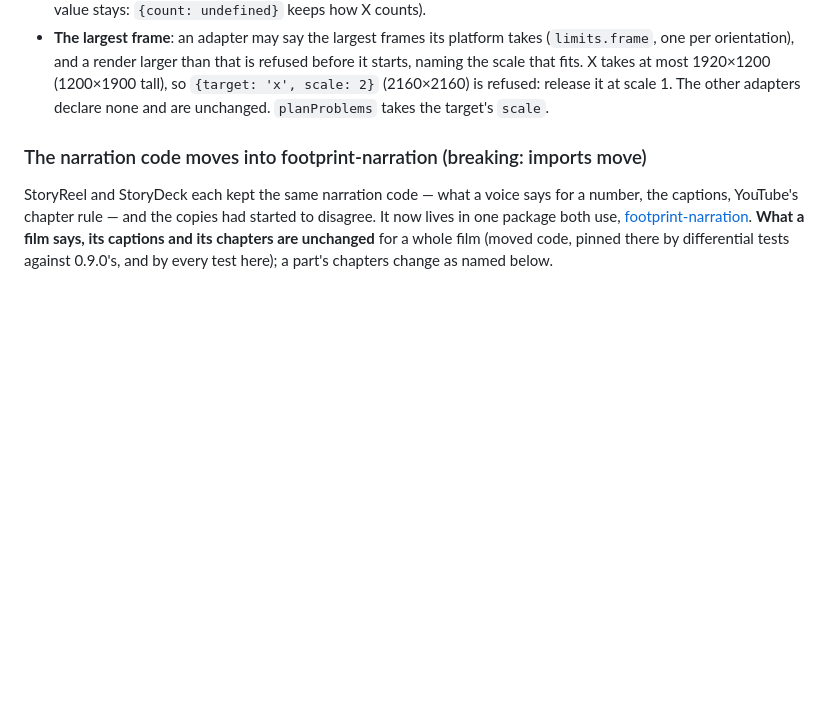
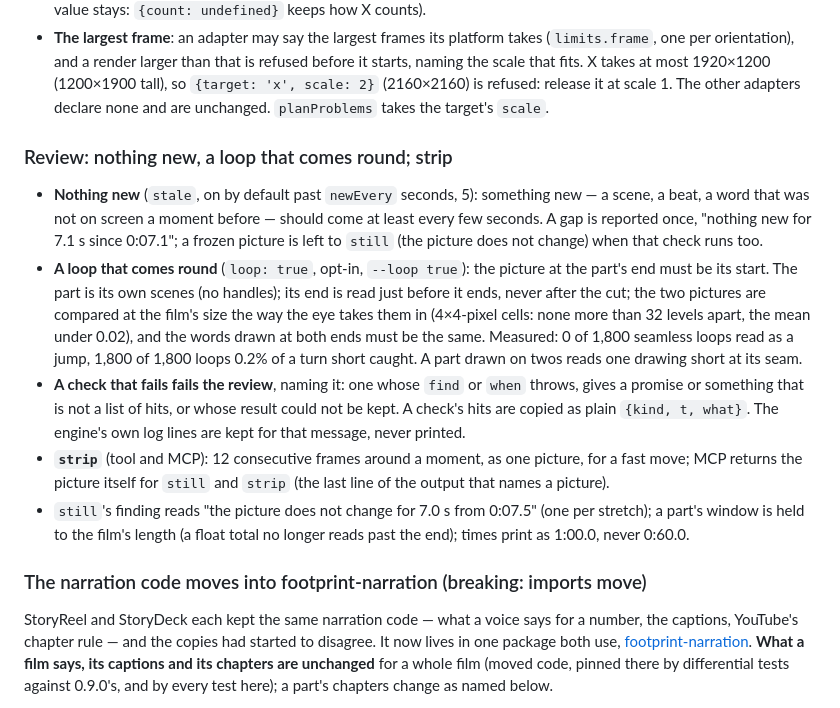
Before and after one commit to footprintjs/storyreel, a Markdown page: CHANGELOG.md, the part around the change. Drawn GitHub-style; blank space fills up the shorter version.

Commit message:
Changelog: the review's nothing-new and loop checks, strip
Co-Authored-By: Claude Opus 5.5 (1M context) <noreply@anthropic.com>

```diff
--- a/CHANGELOG.md
+++ b/CHANGELOG.md
@@ -28,6 +28,24 @@
   orientation), and a render larger than that is refused before it starts, naming the scale that fits. X takes at
   most 1920×1200 (1200×1900 tall), so `{target: 'x', scale: 2}` (2160×2160) is refused: release it at scale 1. The
   other adapters declare none and are unchanged. `planProblems` takes the target's `scale`.
+
+### Review: nothing new, a loop that comes round; strip
+- **Nothing new** (`stale`, on by default past `newEvery` seconds, 5): something new — a scene, a beat, a word that was
+  not on screen a moment before — should come at least every few seconds. A gap is reported once, "nothing new for
+  7.1 s since 0:07.1"; a frozen picture is left to `still` (the picture does not change) when that check runs too.
+- **A loop that comes round** (`loop: true`, opt-in, `--loop true`): the picture at the part's end must be its start.
+  The part is its own scenes (no handles); its end is read just before it ends, never after the cut; the two
+  pictures are compared at the film's size the way the eye takes them in (4×4-pixel cells: none more than 32
+  levels apart, the mean under 0.02), and the words drawn at both ends must be the same. Measured: 0 of 1,800
+  seamless loops read as a jump, 1,800 of 1,800 loops 0.2% of a turn short caught. A part drawn on twos reads one
+  drawing short at its seam.
+- **A check that fails fails the review**, naming it: one whose `find` or `when` throws, gives a promise or something
+  that is not a list of hits, or whose result could not be kept. A check's hits are copied as plain
+  `{kind, t, what}`. The engine's own log lines are kept for that message, never printed.
+- **`strip`** (tool and MCP): 12 consecutive frames around a moment, as one picture, for a fast move; MCP returns
+  the picture itself for `still` and `strip` (the last line of the output that names a picture).
+- `still`'s finding reads "the picture does not change for 7.0 s from 0:07.5" (one per stretch); a part's window
+  is held to the film's length (a float total no longer reads past the end); times print as 1:00.0, never 0:60.0.
 
 ### The narration code moves into footprint-narration (breaking: imports move)
 StoryReel and StoryDeck each kept the same narration code — what a voice says for a number, the captions, YouTube's
```
